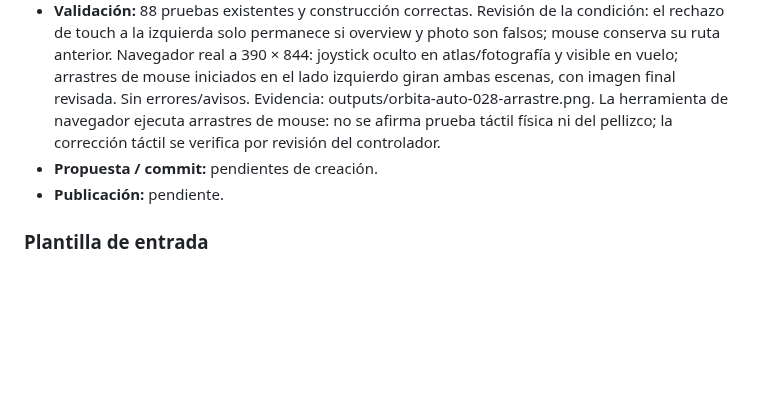
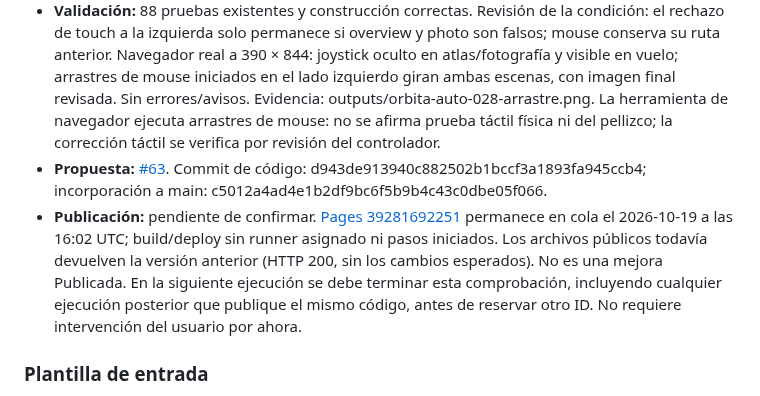
Before and after one commit to fercala/pequenos-exploradores, a Markdown page: solar-nave/MEJORAS-AUTOMATICAS.md, the part around the change. GitHub-like rendering; blank space fills up the shorter version.

Commit message:
docs(orbita): registrar AUTO-028 pendiente de Pages

```diff
--- a/solar-nave/MEJORAS-AUTOMATICAS.md
+++ b/solar-nave/MEJORAS-AUTOMATICAS.md
@@ -471,8 +471,8 @@ Antes de asignar un ID nuevo, comprueba `main`, las entradas siguientes y las pr
 - **Rama:** codex/orbita-auto-028-arrastre-tactil.
 - **Cambio y archivos:** app.js limita la reserva lateral de toques a los modos que no son atlas ni fotografía; no cambia seguimiento de punteros, captura, pellizco ni liberación. Versión 0.5.19 en package.json/README y caché propia v35 en sw.js.
 - **Validación:** 88 pruebas existentes y construcción correctas. Revisión de la condición: el rechazo de touch a la izquierda solo permanece si overview y photo son falsos; mouse conserva su ruta anterior. Navegador real a 390 × 844: joystick oculto en atlas/fotografía y visible en vuelo; arrastres de mouse iniciados en el lado izquierdo giran ambas escenas, con imagen final revisada. Sin errores/avisos. Evidencia: outputs/orbita-auto-028-arrastre.png. La herramienta de navegador ejecuta arrastres de mouse: no se afirma prueba táctil física ni del pellizco; la corrección táctil se verifica por revisión del controlador.
-- **Propuesta / commit:** pendientes de creación.
-- **Publicación:** pendiente.
+- **Propuesta:** [#63](https://github.com/fercala/pequenos-exploradores/pull/63). Commit de código: d943de913940c882502b1bccf3a1893fa945ccb4; incorporación a main: c5012a4ad4e1b2df9bc6f5b9b4c43c0dbe05f066.
+- **Publicación:** pendiente de confirmar. [Pages 39281692251](https://github.com/fercala/pequenos-exploradores/actions/runs/39281692251) permanece en cola el 2026-10-19 a las 16:02 UTC; build/deploy sin runner asignado ni pasos iniciados. Los archivos públicos todavía devuelven la versión anterior (HTTP 200, sin los cambios esperados). No es una mejora Publicada. En la siguiente ejecución se debe terminar esta comprobación, incluyendo cualquier ejecución posterior que publique el mismo código, antes de reservar otro ID. No requiere intervención del usuario por ahora.
 
 ### Plantilla de entrada
 
```
